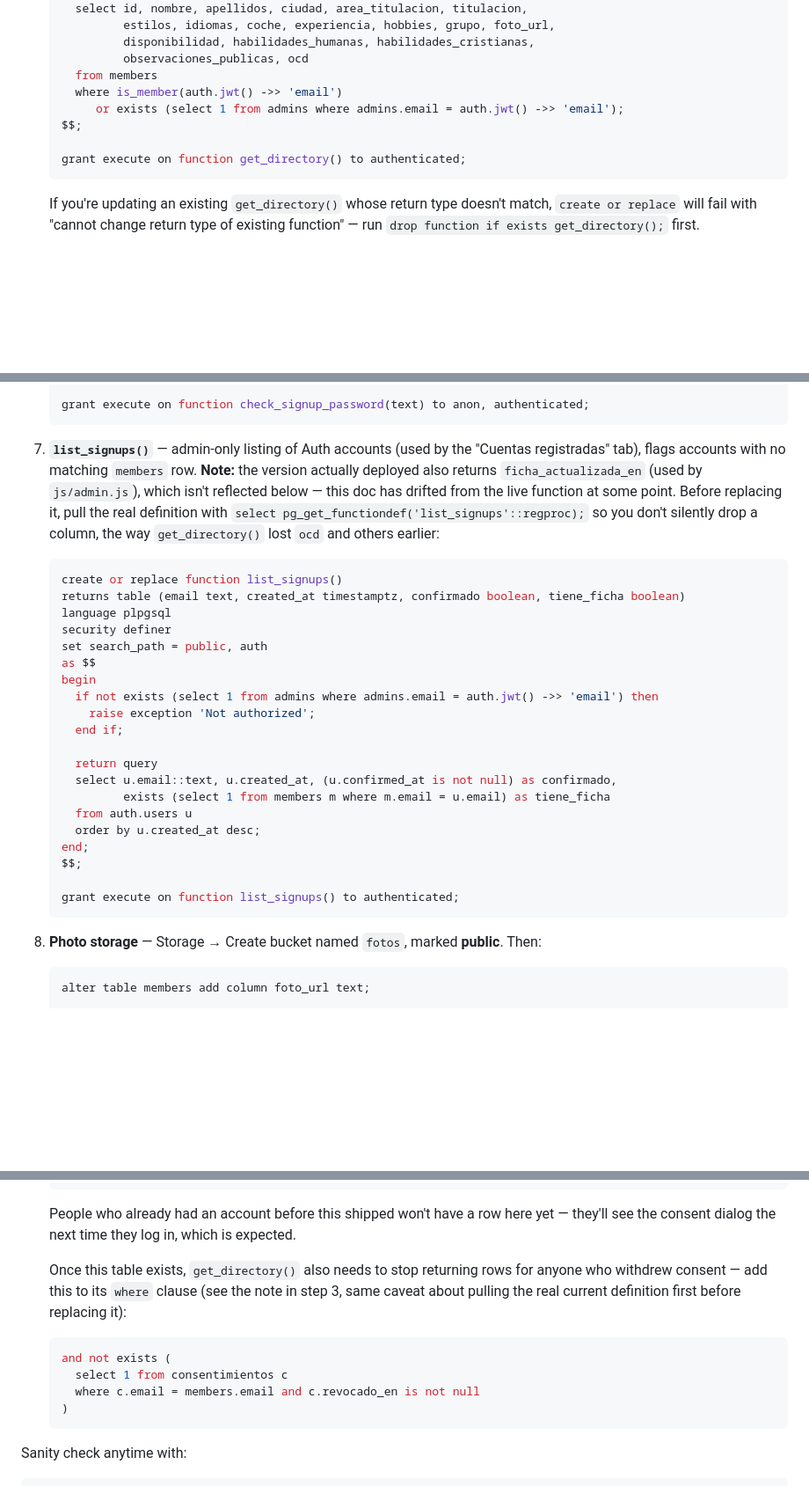
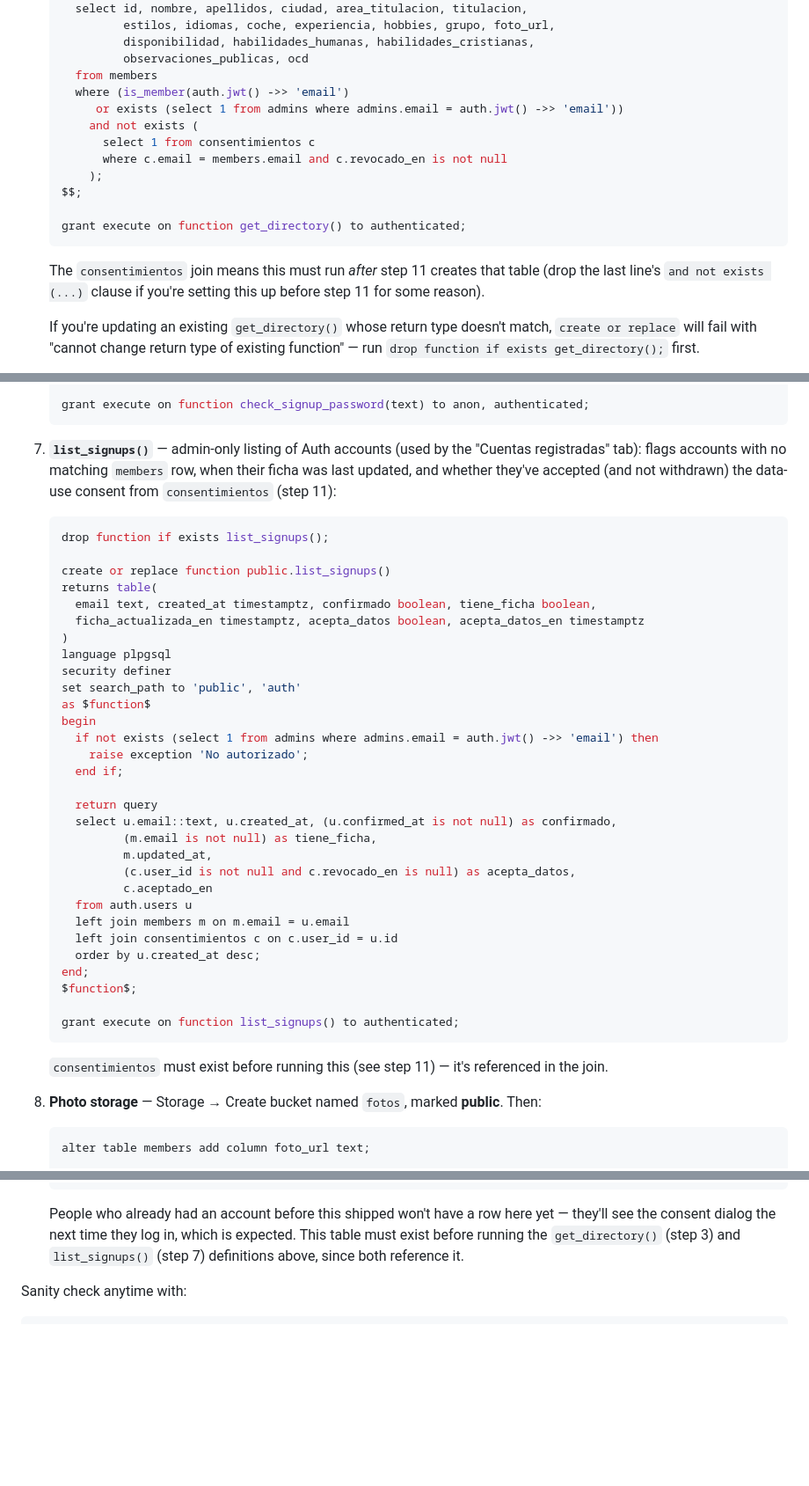
Before and after one commit to cristina-radin/CJD-talentos, a Markdown page: README.md, 3 parts joined by grey strips. Shown at 88% size. Drawn GitHub-style; blank space fills up the shorter version.

Commit message:
Document the final get_directory()/list_signups() definitions
Fills in list_signups() with its actual current body (fetched via
pg_get_functiondef, preserving ficha_actualizada_en) extended with
acepta_datos/acepta_datos_en, and adds the consent-revocation filter
to get_directory(). Notes the required order: consentimientos (step
11) before either function.

Co-Authored-By: Claude Sonnet 5 <noreply@anthropic.com>

````diff
--- a/README.md
+++ b/README.md
@@ -83,12 +83,20 @@ that live in Supabase, not in this repo. In order:
             disponibilidad, habilidades_humanas, habilidades_cristianas,
             observaciones_publicas, ocd
      from members
-     where is_member(auth.jwt() ->> 'email')
-        or exists (select 1 from admins where admins.email = auth.jwt() ->> 'email');
+     where (is_member(auth.jwt() ->> 'email')
+        or exists (select 1 from admins where admins.email = auth.jwt() ->> 'email'))
+       and not exists (
+         select 1 from consentimientos c
+         where c.email = members.email and c.revocado_en is not null
+       );
    $$;
 
    grant execute on function get_directory() to authenticated;
    ```
+
+   The `consentimientos` join means this must run *after* step 11 creates
+   that table (drop the last line's `and not exists (...)` clause if you're
+   setting this up before step 11 for some reason).
 
    If you're updating an existing `get_directory()` whose return type
    doesn't match, `create or replace` will fail with "cannot change return
@@ -165,35 +173,44 @@ that live in Supabase, not in this repo. In order:
    ```
 
 7. **`list_signups()`** — admin-only listing of Auth accounts (used by the
-   "Cuentas registradas" tab), flags accounts with no matching `members` row.
-   **Note:** the version actually deployed also returns `ficha_actualizada_en`
-   (used by `js/admin.js`), which isn't reflected below — this doc has drifted
-   from the live function at some point. Before replacing it, pull the real
-   definition with `select pg_get_functiondef('list_signups'::regproc);` so
-   you don't silently drop a column, the way `get_directory()` lost `ocd` and
-   others earlier:
+   "Cuentas registradas" tab): flags accounts with no matching `members` row,
+   when their ficha was last updated, and whether they've accepted (and not
+   withdrawn) the data-use consent from `consentimientos` (step 11):
    ```sql
-   create or replace function list_signups()
-   returns table (email text, created_at timestamptz, confirmado boolean, tiene_ficha boolean)
+   drop function if exists list_signups();
+
+   create or replace function public.list_signups()
+   returns table(
+     email text, created_at timestamptz, confirmado boolean, tiene_ficha boolean,
+     ficha_actualizada_en timestamptz, acepta_datos boolean, acepta_datos_en timestamptz
+   )
    language plpgsql
    security definer
-   set search_path = public, auth
-   as $$
+   set search_path to 'public', 'auth'
+   as $function$
    begin
      if not exists (select 1 from admins where admins.email = auth.jwt() ->> 'email') then
-       raise exception 'Not authorized';
+       raise exception 'No autorizado';
      end if;
 
      return query
      select u.email::text, u.created_at, (u.confirmed_at is not null) as confirmado,
-            exists (select 1 from members m where m.email = u.email) as tiene_ficha
+            (m.email is not null) as tiene_ficha,
+            m.updated_at,
+            (c.user_id is not null and c.revocado_en is null) as acepta_datos,
+            c.aceptado_en
      from auth.users u
+     left join members m on m.email = u.email
+     left join consentimientos c on c.user_id = u.id
      order by u.created_at desc;
    end;
-   $$;
+   $function$;
 
    grant execute on function list_signups() to authenticated;
    ```
+
+   `consentimientos` must exist before running this (see step 11) — it's
+   referenced in the join.
 
 8. **Photo storage** — Storage → Create bucket named `fotos`, marked
    **public**. Then:
@@ -287,18 +304,9 @@ that live in Supabase, not in this repo. In order:
 
     People who already had an account before this shipped won't have a row
     here yet — they'll see the consent dialog the next time they log in,
-    which is expected.
-
-    Once this table exists, `get_directory()` also needs to stop returning
-    rows for anyone who withdrew consent — add this to its `where` clause
-    (see the note in step 3, same caveat about pulling the real current
-    definition first before replacing it):
-    ```sql
-    and not exists (
-      select 1 from consentimientos c
-      where c.email = members.email and c.revocado_en is not null
-    )
-    ```
+    which is expected. This table must exist before running the
+    `get_directory()` (step 3) and `list_signups()` (step 7) definitions
+    above, since both reference it.
 
 Sanity check anytime with:
 ```sql
````
